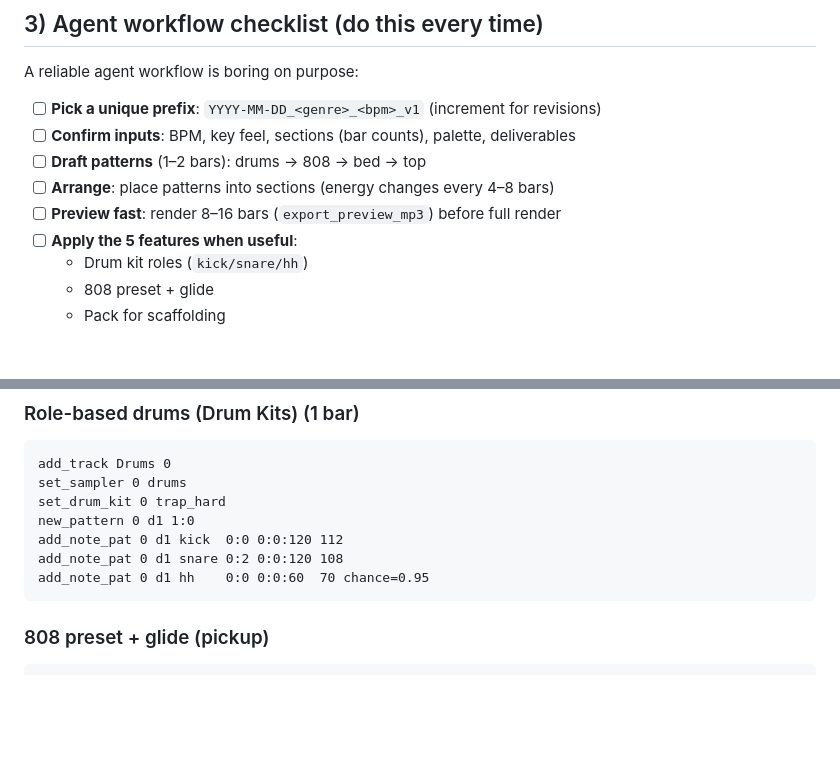
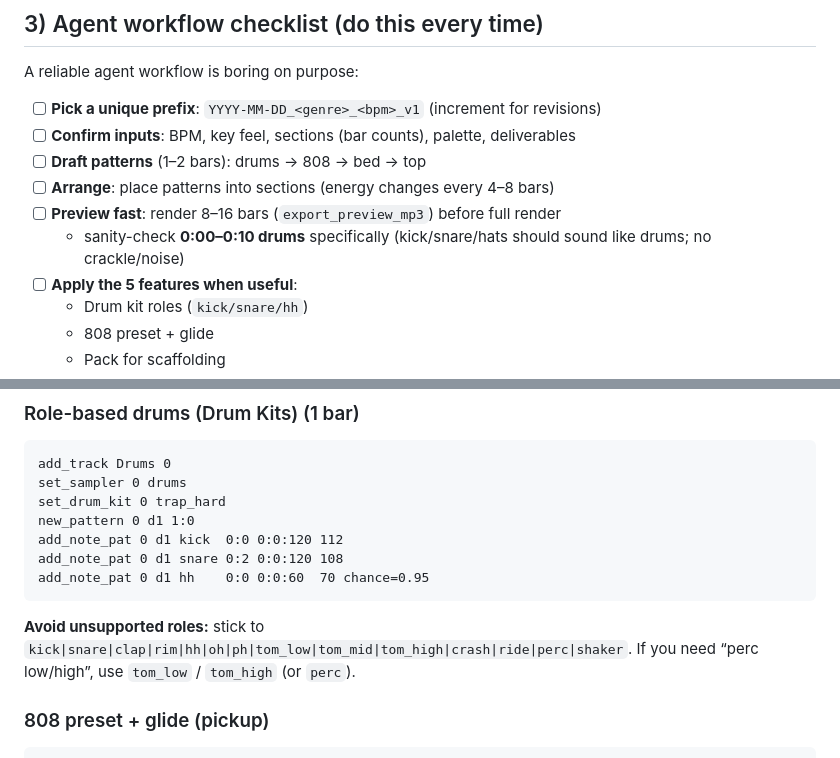
Before and after one commit to sdiaoune/claw-daw, a Markdown page: docs/AGENT_PLAYBOOK.md, 2 parts joined by grey strips. Drawn GitHub-style; blank space fills up the shorter version.

````diff
--- a/docs/AGENT_PLAYBOOK.md
+++ b/docs/AGENT_PLAYBOOK.md
@@ -111,6 +111,7 @@ A reliable agent workflow is boring on purpose:
 - [ ] **Draft patterns** (1–2 bars): drums → 808 → bed → top
 - [ ] **Arrange**: place patterns into sections (energy changes every 4–8 bars)
 - [ ] **Preview fast**: render 8–16 bars (`export_preview_mp3`) before full render
+  - sanity-check **0:00–0:10 drums** specifically (kick/snare/hats should sound like drums; no crackle/noise)
 - [ ] **Apply the 5 features when useful**:
   - Drum kit roles (`kick/snare/hh`)
   - 808 preset + glide
@@ -187,6 +188,8 @@ add_note_pat 0 d1 kick  0:0 0:0:120 112
 add_note_pat 0 d1 snare 0:2 0:0:120 108
 add_note_pat 0 d1 hh    0:0 0:0:60  70 chance=0.95
 ```
+
+**Avoid unsupported roles:** stick to `kick|snare|clap|rim|hh|oh|ph|tom_low|tom_mid|tom_high|crash|ride|perc|shaker`. If you need “perc low/high”, use `tom_low` / `tom_high` (or `perc`).
 
 ### 808 preset + glide (pickup)
 ```txt
````
Also changed, not shown: docs/skill.md (+19 -1 lines).
